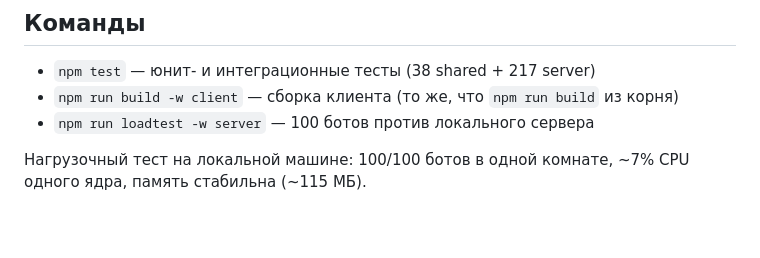
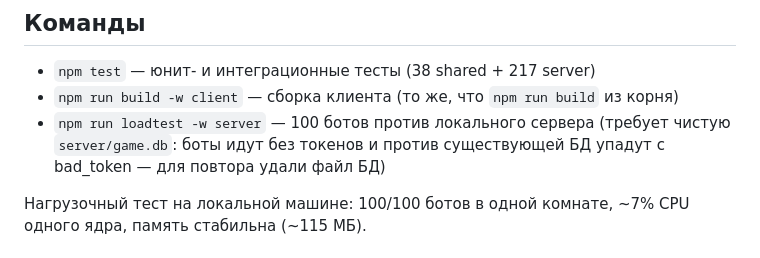
Before and after one commit to smadrom/mmo-city, a Markdown page: README.md, the part around the change. Drawn GitHub-style; blank space fills up the shorter version.

Commit message:
docs: оговорка про loadtest и чистую game.db

```diff
--- a/README.md
+++ b/README.md
@@ -32,7 +32,7 @@ npm run dev        # сервер (ws://localhost:2567) + клиент (http://l
 
 - `npm test` — юнит- и интеграционные тесты (38 shared + 217 server)
 - `npm run build -w client` — сборка клиента (то же, что `npm run build` из корня)
-- `npm run loadtest -w server` — 100 ботов против локального сервера
+- `npm run loadtest -w server` — 100 ботов против локального сервера (требует чистую `server/game.db`: боты идут без токенов и против существующей БД упадут с bad_token — для повтора удали файл БД)
 
 Нагрузочный тест на локальной машине: 100/100 ботов в одной комнате, ~7% CPU одного ядра, память стабильна (~115 МБ).
 
```
